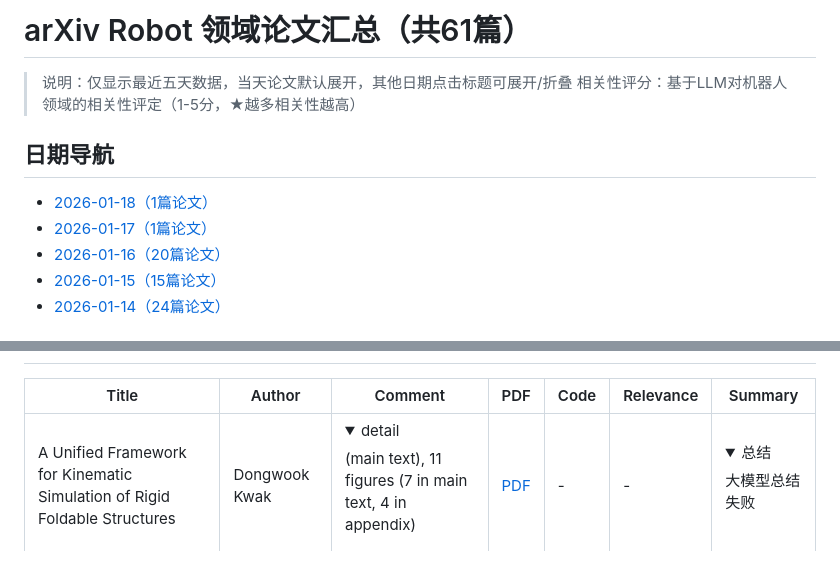
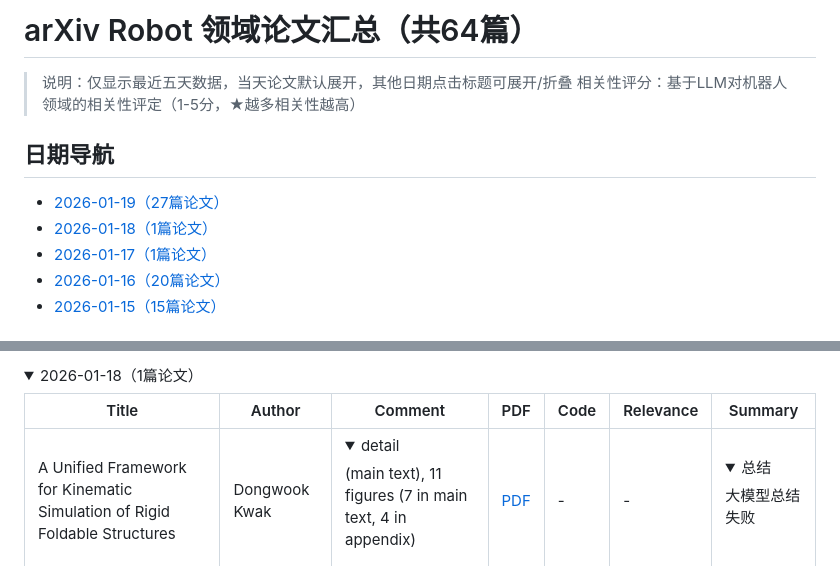
Before and after one commit to CQUwilliam/robot-paper-daily, a Markdown page: README.md, 2 parts joined by grey strips. GitHub-like rendering; folded sections open.

```diff
--- a/README.md
+++ b/README.md
@@ -1,12 +1,12 @@
-# arXiv Robot 领域论文汇总（共61篇）
+# arXiv Robot 领域论文汇总（共64篇）
 
 > 说明：仅显示最近五天数据，当天论文默认展开，其他日期点击标题可展开/折叠
 > 相关性评分：基于LLM对机器人领域的相关性评定（1-5分，★越多相关性越高）
 
 ## 日期导航
+- [2026-01-19（27篇论文）](#date-20260119)
 - [2026-01-18（1篇论文）](#date-20260118)
 - [2026-01-17（1篇论文）](#date-20260117)
 - [2026-01-16（20篇论文）](#date-20260116)
 - [2026-01-15（15篇论文）](#date-20260115)
-- [2026-01-14（24篇论文）](#date-20260114)
 
@@ -14,3 +45,5 @@
+<details>
+<summary><a id='date-20260118'></a>2026-01-18（1篇论文）</summary>
 
 | Title | Author | Comment | PDF | Code | Relevance | Summary |
 |----------|----|---|---|---|---|----------|
```
Also changed, not shown: other parts of README.md (+34 -33 lines).
